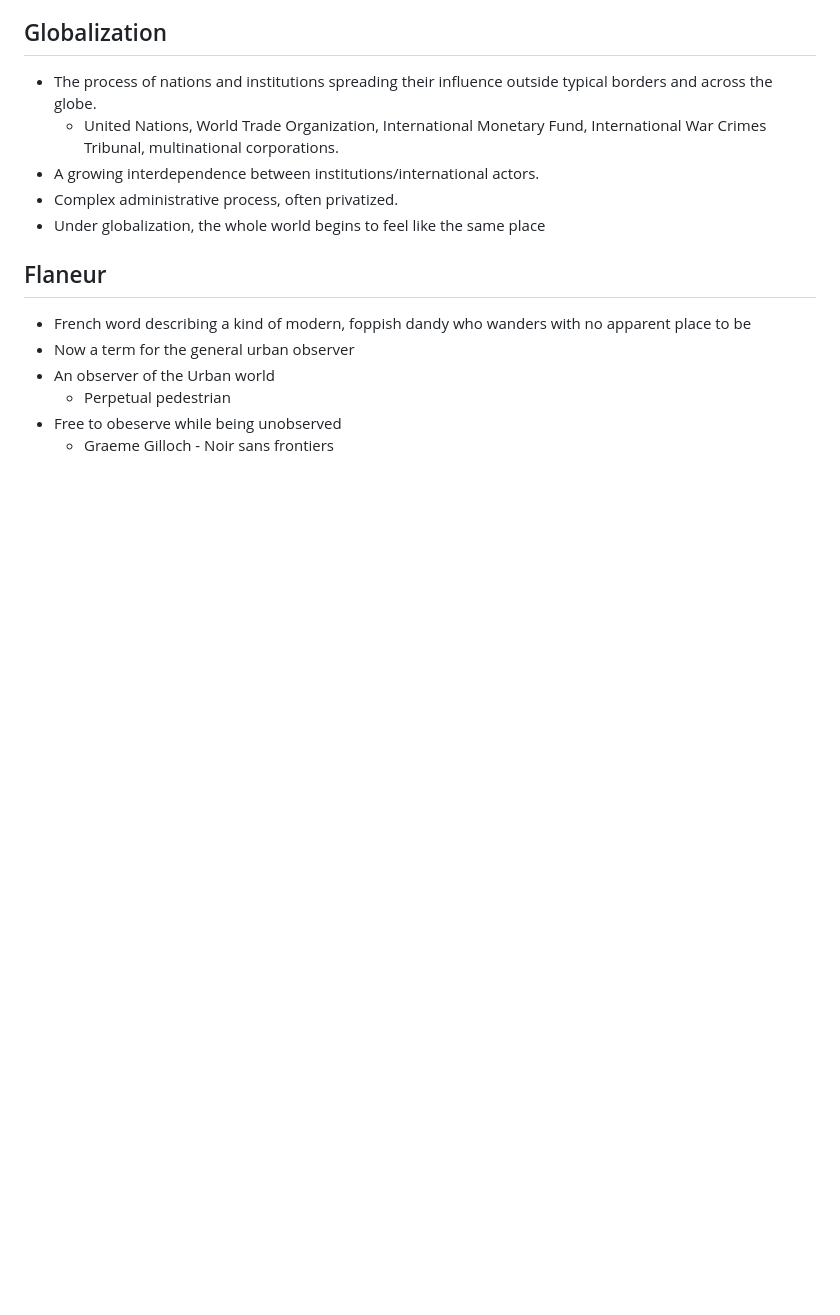
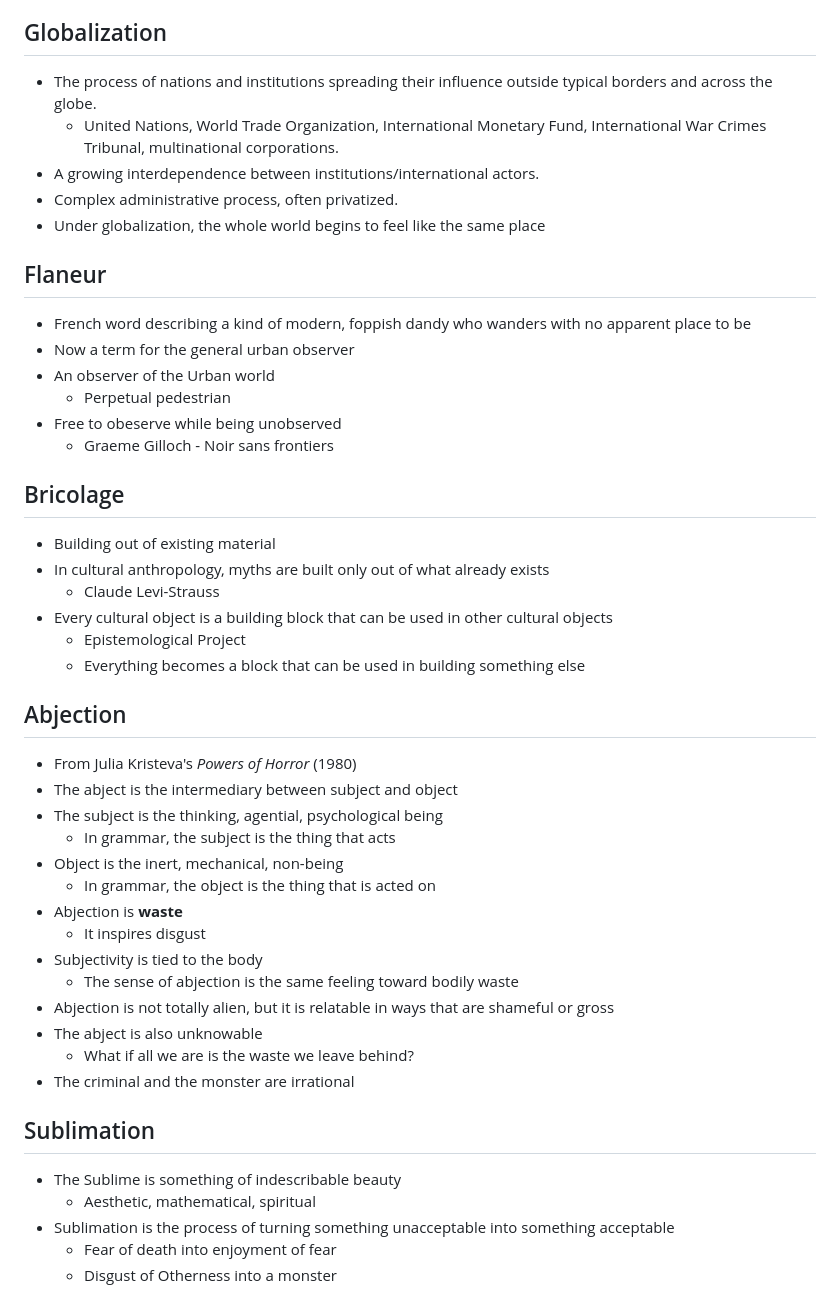
Before and after one commit to carsonSgit/ConcordiaNotes, a Markdown page: Notes/ENGL_250/Keywords.md, the part around the change. GitHub-like rendering; blank space fills up the shorter version.

Commit message:
notes: Coyote & Crow

```diff
--- a/Notes/ENGL_250/Keywords.md
+++ b/Notes/ENGL_250/Keywords.md
@@ -178,3 +178,39 @@
     - Perpetual pedestrian
 - Free to obeserve while being unobserved
     - Graeme Gilloch - Noir sans frontiers
+
+
+## Bricolage
+
+- Building out of existing material
+- In cultural anthropology, myths are built only out of what already exists
+  - Claude Levi-Strauss
+- Every cultural object is a building block that can be used in other cultural objects
+  - Epistemological Project
+  - Everything becomes a block that can be used in building something else
+
+
+## Abjection
+
+- From Julia Kristeva's *Powers of Horror* (1980)
+- The abject is the intermediary between subject and object
+- The subject is the thinking, agential, psychological being
+  - In grammar, the subject is the thing that acts
+- Object is the inert, mechanical, non-being
+  - In grammar, the object is the thing that is acted on
+- Abjection is **waste**
+  - It inspires disgust
+- Subjectivity is tied to the body
+  - The sense of abjection is the same feeling toward bodily waste
+- Abjection is not totally alien, but it is relatable in ways that are shameful or gross
+- The abject is also unknowable
+  - What if all we are is the waste we leave behind?
+- The criminal and the monster are irrational
+
+## Sublimation
+
+- The Sublime is something of indescribable beauty
+  - Aesthetic, mathematical, spiritual
+- Sublimation is the process of turning something unacceptable into something acceptable
+  - Fear of death into enjoyment of fear
+  - Disgust of Otherness into a monster
```
Also changed, not shown: 1 other file.
